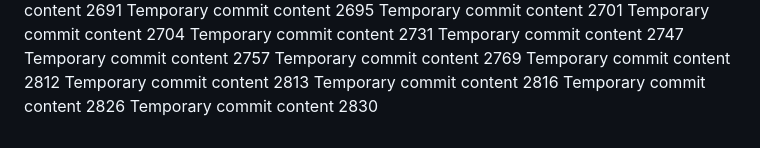
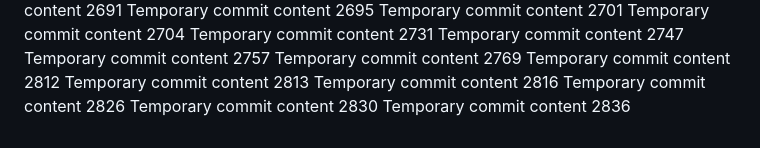
Before and after one commit to ShinningArmor/drive, a Markdown page: edt/report.md, the part around the change. Rendered like a GitHub page.

```diff
--- a/edt/report.md
+++ b/edt/report.md
@@ -229,3 +229,4 @@ Temporary commit content 2813
 Temporary commit content 2816
 Temporary commit content 2826
 Temporary commit content 2830
+Temporary commit content 2836
```
